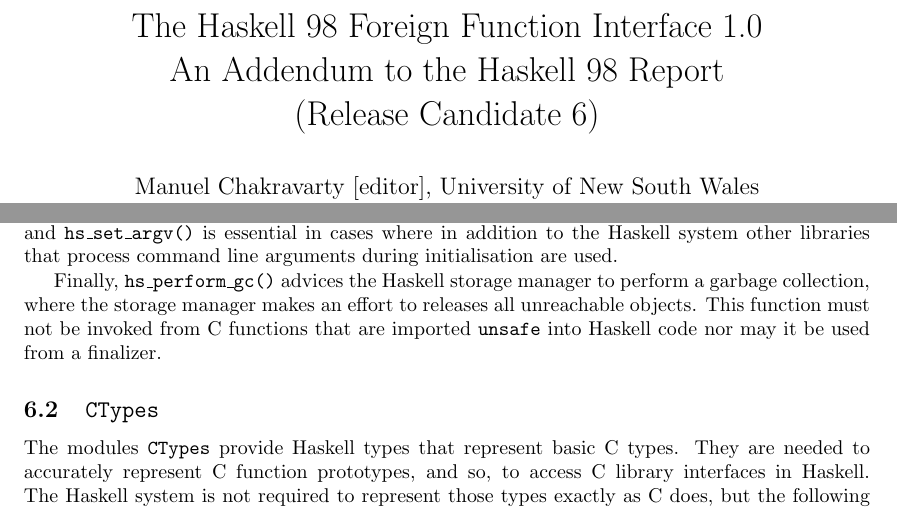
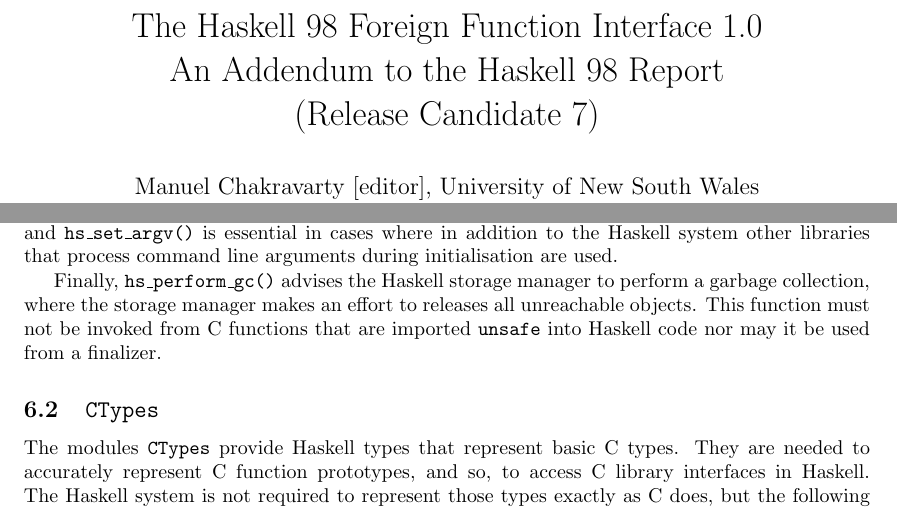
Before and after one commit to hvr/haskell2010-report, a LaTeX document (ffi/ffi.tex): two parts of pages 1 and 29 of 32, joined at a grey line, cut so that both start at the same text. Compiled offline with pdfLaTeX; a LaTeX package or settings file that is missing is left out.

Commit message:
typo
darcs-hash:20020913020928-8368b-1f544233ca181d9e3464d7043a4fd8cb9d512920

```diff
--- a/ffi/ffi.tex
+++ b/ffi/ffi.tex
@@ -89,14 +92,14 @@
 \excludeversion{FUTURE}  % material for future extensions
 
 %\def\Version{\relax}
-\def\Version{\\(Release Candidate 6)}
+\def\Version{\\(Release Candidate 7)}
 \begin{DRAFT}%
 {
   \gdef\Version{%
     \\
     \textbf{--- DRAFT ---}\\[1ex]
     \ttfamily\scriptsize
-    $\relax$Id: ffi.tex,v 1.32 2002/09/12 06:16:23 chak Exp $\relax$%
+    $\relax$Id: ffi.tex,v 1.33 2002/09/13 02:09:28 chak Exp $\relax$%
     \ignorespaces}
   }
 \end{DRAFT}
@@ -2017,7 +2020,7 @@
 system other libraries that process command line arguments during
 initialisation are used.
 
-Finally, \code{hs\_perform\_gc()} advices the Haskell storage manager to
+Finally, \code{hs\_perform\_gc()} advises the Haskell storage manager to
 perform a garbage collection, where the storage manager makes an effort to
 releases all unreachable objects.  This function must not be invoked from C
 functions that are imported \code{unsafe} into Haskell code nor may it be used
```
Also changed, not shown: ffi/ffi.tex (3 more changed lines).
